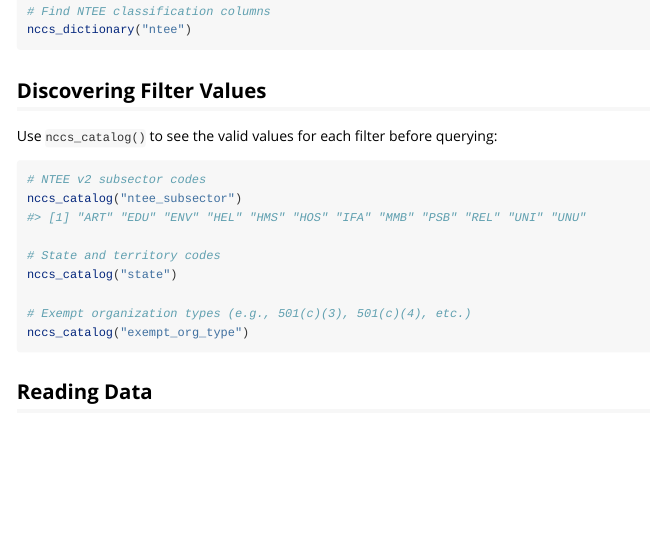
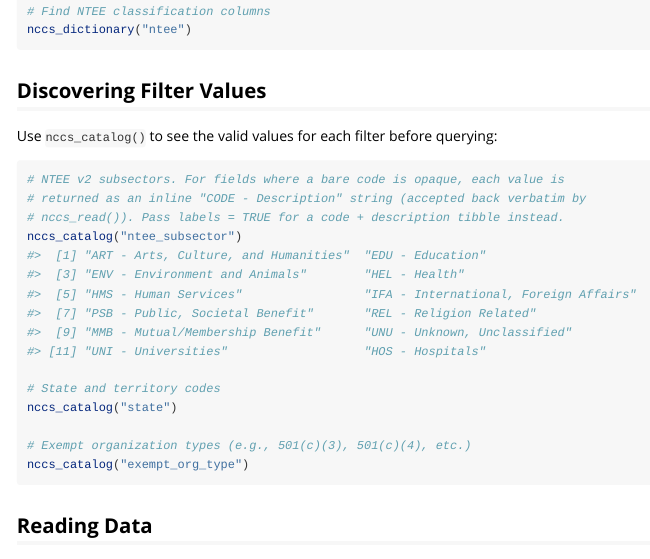
Before and after one commit to UrbanInstitute/nccsdata, an R Markdown document (vignettes/getting-started.Rmd): the page in a window 1100 px wide, from 510 px down. Rendered offline with R 4.5, knitr and Pandoc, with nearby package versions.

Commit message:
docs(vignette): correct stale nccs_catalog() example output
The getting-started vignette showed nccs_catalog("ntee_subsector")
returning bare codes ("ART" "EDU" ...), but the function returns inline
"CODE - Description" strings by default for fields where a bare code is
opaque (R/nccs_catalog.R). Update the example output to match actual
behavior and note the labels = TRUE alternative.

Co-Authored-By: Claude Opus 4.8 (1M context) <noreply@anthropic.com>

````diff
--- a/vignettes/getting-started.Rmd
+++ b/vignettes/getting-started.Rmd
@@ -49,9 +49,16 @@ nccs_dictionary("ntee")
 Use `nccs_catalog()` to see the valid values for each filter before querying:
 
 ```{r}
-# NTEE v2 subsector codes
+# NTEE v2 subsectors. For fields where a bare code is opaque, each value is
+# returned as an inline "CODE - Description" string (accepted back verbatim by
+# nccs_read()). Pass labels = TRUE for a code + description tibble instead.
 nccs_catalog("ntee_subsector")
-#> [1] "ART" "EDU" "ENV" "HEL" "HMS" "HOS" "IFA" "MMB" "PSB" "REL" "UNI" "UNU"
+#>  [1] "ART - Arts, Culture, and Humanities"  "EDU - Education"
+#>  [3] "ENV - Environment and Animals"        "HEL - Health"
+#>  [5] "HMS - Human Services"                 "IFA - International, Foreign Affairs"
+#>  [7] "PSB - Public, Societal Benefit"       "REL - Religion Related"
+#>  [9] "MMB - Mutual/Membership Benefit"      "UNU - Unknown, Unclassified"
+#> [11] "UNI - Universities"                   "HOS - Hospitals"
 
 # State and territory codes
 nccs_catalog("state")
````
